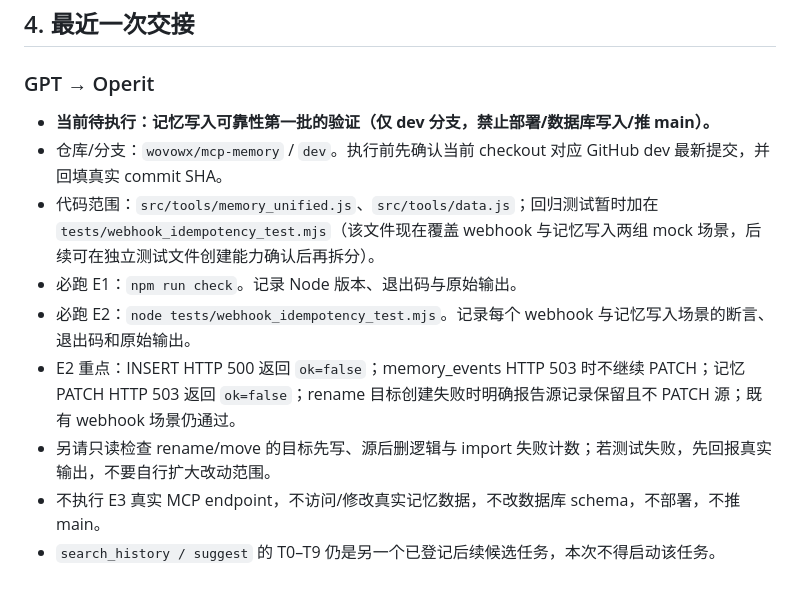
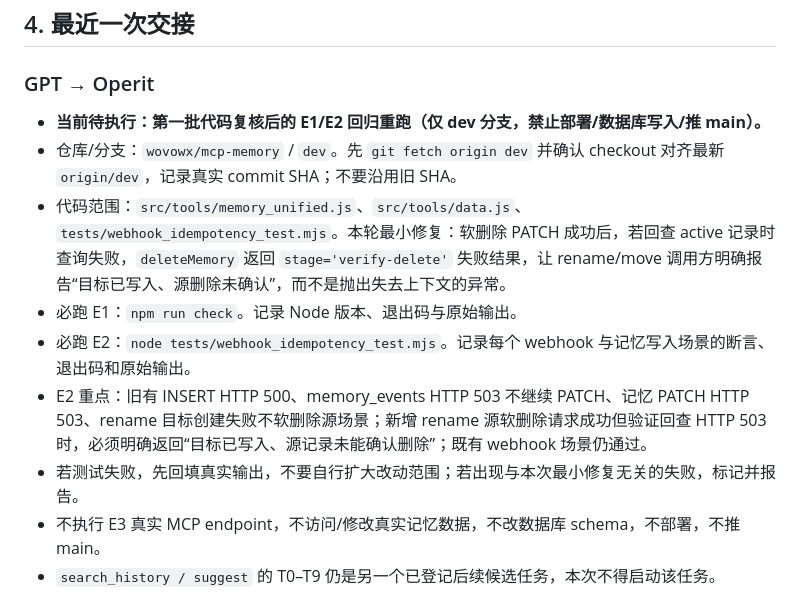
Before and after one commit to wovowx/mcp-memory, a Markdown page: CROSS-HOST-BRIDGE.md, the part around the change. Rendered like a GitHub page.

Commit message:
docs(bridge): request regression rerun after review fix

```diff
--- a/CROSS-HOST-BRIDGE.md
+++ b/CROSS-HOST-BRIDGE.md
@@ -56,13 +56,13 @@
 ## 4. 最近一次交接
 
 ### GPT → Operit
-- **当前待执行：记忆写入可靠性第一批的验证（仅 dev 分支，禁止部署/数据库写入/推 main）。**
-- 仓库/分支：`wovowx/mcp-memory` / `dev`。执行前先确认当前 checkout 对应 GitHub dev 最新提交，并回填真实 commit SHA。
-- 代码范围：`src/tools/memory_unified.js`、`src/tools/data.js`；回归测试暂时加在 `tests/webhook_idempotency_test.mjs`（该文件现在覆盖 webhook 与记忆写入两组 mock 场景，后续可在独立测试文件创建能力确认后再拆分）。
+- **当前待执行：第一批代码复核后的 E1/E2 回归重跑（仅 dev 分支，禁止部署/数据库写入/推 main）。**
+- 仓库/分支：`wovowx/mcp-memory` / `dev`。先 `git fetch origin dev` 并确认 checkout 对齐最新 `origin/dev`，记录真实 commit SHA；不要沿用旧 SHA。
+- 代码范围：`src/tools/memory_unified.js`、`src/tools/data.js`、`tests/webhook_idempotency_test.mjs`。本轮最小修复：软删除 PATCH 成功后，若回查 active 记录时查询失败，`deleteMemory` 返回 `stage='verify-delete'` 失败结果，让 rename/move 调用方明确报告“目标已写入、源删除未确认”，而不是抛出失去上下文的异常。
 - 必跑 E1：`npm run check`。记录 Node 版本、退出码与原始输出。
 - 必跑 E2：`node tests/webhook_idempotency_test.mjs`。记录每个 webhook 与记忆写入场景的断言、退出码和原始输出。
-- E2 重点：INSERT HTTP 500 返回 `ok=false`；memory_events HTTP 503 时不继续 PATCH；记忆 PATCH HTTP 503 返回 `ok=false`；rename 目标创建失败时明确报告源记录保留且不 PATCH 源；既有 webhook 场景仍通过。
-- 另请只读检查 rename/move 的目标先写、源后删逻辑与 import 失败计数；若测试失败，先回报真实输出，不要自行扩大改动范围。
+- E2 重点：旧有 INSERT HTTP 500、memory_events HTTP 503 不继续 PATCH、记忆 PATCH HTTP 503、rename 目标创建失败不软删除源场景；新增 rename 源软删除请求成功但验证回查 HTTP 503 时，必须明确返回“目标已写入、源记录未能确认删除”；既有 webhook 场景仍通过。
+- 若测试失败，先回填真实输出，不要自行扩大改动范围；若出现与本次最小修复无关的失败，标记并报告。
 - 不执行 E3 真实 MCP endpoint，不访问/修改真实记忆数据，不改数据库 schema，不部署，不推 main。
 - `search_history / suggest` 的 T0–T9 仍是另一个已登记后续候选任务，本次不得启动该任务。
 
```
